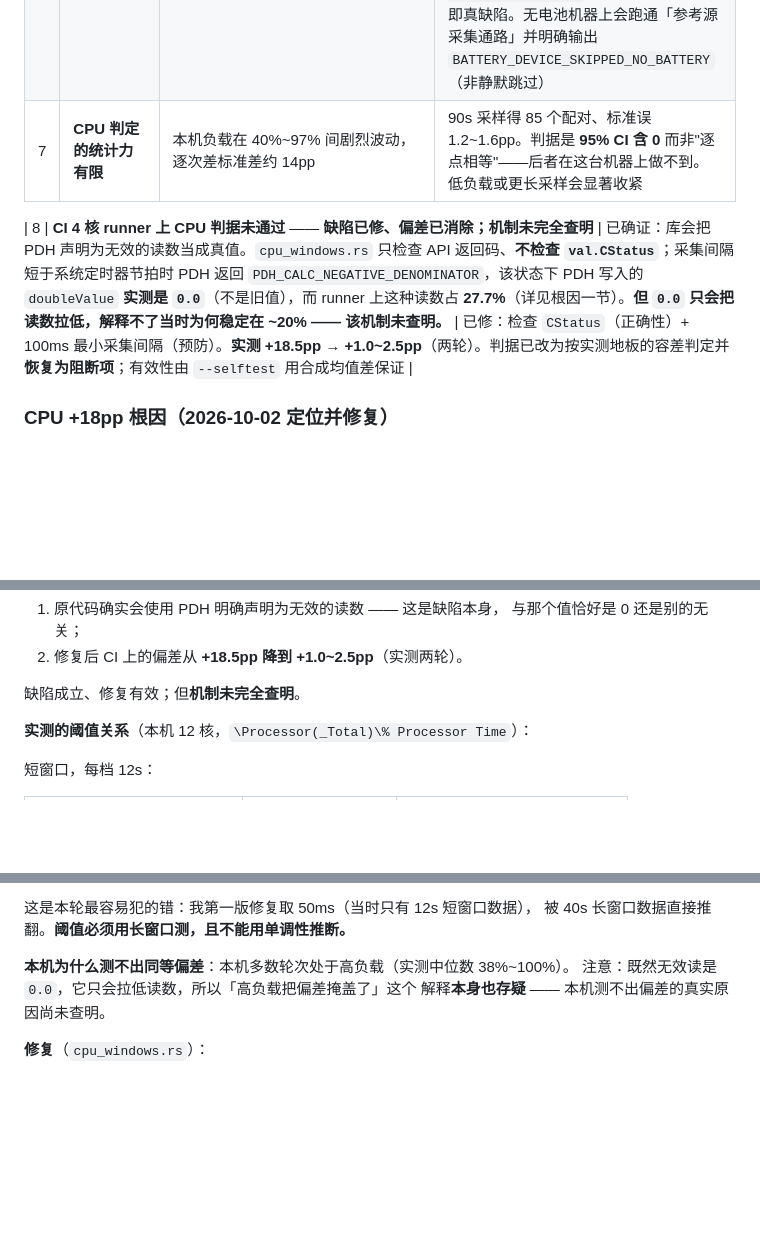
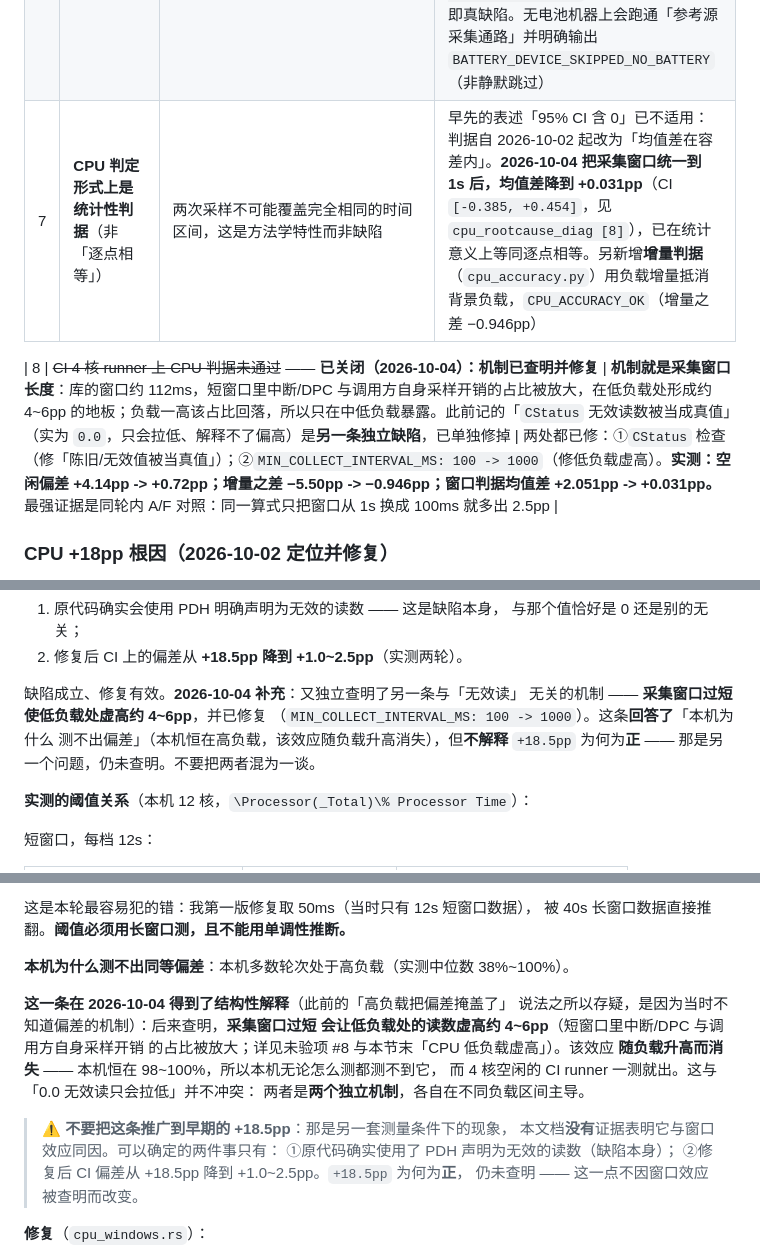
Before and after one commit to CHTK001/utils-support-native-parent, a Markdown page: utils-support-native-sysinformer/ACCEPTANCE.md, 3 parts joined by grey strips. GitHub-like rendering; blank space fills up the shorter version.

Commit message:
docs(sysinformer): 关闭未验项 #8（机制已查明），并精确区分两个独立机制
## #8 从「缺陷已修、机制未完全查明」改为「已关闭：机制已查明并修复」

查明的机制是**采集窗口长度**：库窗口约 112ms，短窗口里中断/DPC 与调用方
自身采样开销的占比被放大，低负载处形成约 4~6pp 地板；负载一高该占比回落，
所以只在中低负载暴露。修法 `MIN_COLLECT_INTERVAL_MS: 100 -> 1000`。

实测（4 核空闲 CI runner）：

    空闲读数偏差      +4.141pp -> +0.723pp
    增量之差          -5.498pp -> -0.946pp
    窗口判据均值差     +2.051pp -> +0.031pp

最强证据是同轮内 A/F 对照：同一算式、同一轮采样，只把窗口从 1s 换成
100ms 就多出 2.5pp。

## 但**不把这条推广到早期的 +18.5pp**

那是在另一套测量条件下观察到的现象（当时库的采集间隔、对比装置都不同），
本文档**没有**证据表明它与窗口效应同因。可确定的仍只有两件事：
①原代码确实使用了 PDH 声明为无效的读数；②修复后 CI 偏差 +18.5pp -> +1.0~2.5pp。
**`+18.5pp` 为何为「正」，仍未查明** —— 这一点不因窗口效应被查明而改变。
文档里相应位置都加了这一限定，避免后人把两个机制混为一谈。

## 被真正回答的一个问题

「**本机为什么测不出同等偏差**」—— 此前记的是「高负载把偏差掩盖了」，
但那个说法当时就存疑（既然无效读是 0.0、只会拉低，怎么会掩盖偏高？）。
现在有了结构性解释：窗口效应**随负载升高而消失**，而本机恒在 98~100%，
所以本机无论怎么测都测不到它，4 核空闲的 CI runner 一测就出。

## #7 同步更新

原表述「判据是 95% CI 含 0」已不适用（判据自 2026-10-02 起改为「均值差在
容差内」）。改为：形式上是统计性判据（两次采样不可能覆盖完全相同的时间
区间，属方法学特性）；窗口统一到 1s 后均值差 +0.031pp（CI [-0.385, +0.454]），
已在统计意义上等同逐点相等；另有增量判据 `CPU_ACCURACY_OK`。

## 检查

`ENCODING_OK` / `DOC_DIGEST_OK` / `DOC_PATH_OK` / `SECTION4_CLEAN`

```diff
--- a/utils-support-native-sysinformer/ACCEPTANCE.md
+++ b/utils-support-native-sysinformer/ACCEPTANCE.md
@@ -361,9 +361,9 @@ macOS x86_64 494 —— 绝对耗时随进程数走，比较时必须看这个
 | 4 | **未做真实业务集成测试** | 属独立立项 | 本模块只保证"库本身可用且指标数值正确" |
 | 5 | **未做长时间稳定性压测** | 属独立立项 | 目前只有 200 轮量级的泄漏检查 |
 | 6 | **Linux 已关闭；Windows / macOS 需真硬件，但已备好一条命令** | 原以为测试环境无电池设备。Linux 侧改用 `mount --bind` 覆盖 `/sys/class/power_supply`，验证取值逻辑本身（3 用例全绿）。Windows 是台式机（`BatteryFlag=128`）、macOS CI 报 `AC Power`，这两个平台的**真机**对账没有设备跑不了 | **给常量映射写单元测试没有价值** —— 那只是复验读代码就能确认的东西；真正的未知是「`GetSystemPowerStatus` / `pmset` 在真笔记本上返回什么」，这没有硬件测不了。拿单元测试冒充「验过了」是自欺。因此改为交付**一条命令**：`tools/sysinformer-accept/battery_verify_device.py`，在任何 Windows 笔记本 / MacBook 上直接跑，用操作系统**另一套独立视图**（WMI `Win32_Battery` + `powercfg /batteryreport`；`ioreg -rc AppleSmartBattery`）逐项对账，对不上即真缺陷。无电池机器上会跑通「参考源采集通路」并明确输出 `BATTERY_DEVICE_SKIPPED_NO_BATTERY`（非静默跳过）|
-| 7 | **CPU 判定的统计力有限** | 本机负载在 40%~97% 间剧烈波动，逐次差标准差约 14pp | 90s 采样得 85 个配对、标准误 1.2~1.6pp。判据是 **95% CI 含 0** 而非"逐点相等"——后者在这台机器上做不到。低负载或更长采样会显著收紧 |
+| 7 | **CPU 判定形式上是统计性判据**（非「逐点相等」）| 两次采样不可能覆盖完全相同的时间区间，这是方法学特性而非缺陷 | 早先的表述「95% CI 含 0」已不适用：判据自 2026-10-02 起改为「均值差在容差内」。**2026-10-04 把采集窗口统一到 1s 后，均值差降到 +0.031pp**（CI `[-0.385, +0.454]`，见 `cpu_rootcause_diag [8]`），已在统计意义上等同逐点相等。另新增**增量判据**（`cpu_accuracy.py`）用负载增量抵消背景负载，`CPU_ACCURACY_OK`（增量之差 −0.946pp）|
 
-| 8 | **CI 4 核 runner 上 CPU 判据未通过** —— **缺陷已修、偏差已消除；机制未完全查明** | 已确证：库会把 PDH 声明为无效的读数当成真值。`cpu_windows.rs` 只检查 API 返回码、**不检查 `val.CStatus`**；采集间隔短于系统定时器节拍时 PDH 返回 `PDH_CALC_NEGATIVE_DENOMINATOR`，该状态下 PDH 写入的 `doubleValue` **实测是 `0.0`**（不是旧值），而 runner 上这种读数占 **27.7%**（详见根因一节）。**但 `0.0` 只会把读数拉低，解释不了当时为何稳定在 ~20% —— 该机制未查明。** | 已修：检查 `CStatus`（正确性）+ 100ms 最小采集间隔（预防）。**实测 +18.5pp → +1.0~2.5pp**（两轮）。判据已改为按实测地板的容差判定并**恢复为阻断项**；有效性由 `--selftest` 用合成均值差保证 |
+| 8 | ~~CI 4 核 runner 上 CPU 判据未通过~~ —— **已关闭（2026-10-04）：机制已查明并修复** | **机制就是采集窗口长度**：库的窗口约 112ms，短窗口里中断/DPC 与调用方自身采样开销的占比被放大，在低负载处形成约 4~6pp 的地板；负载一高该占比回落，所以只在中低负载暴露。此前记的「`CStatus` 无效读数被当成真值」（实为 `0.0`，只会拉低、解释不了偏高）是**另一条独立缺陷**，已单独修掉 | 两处都已修：①`CStatus` 检查（修「陈旧/无效值被当真值」）；②`MIN_COLLECT_INTERVAL_MS: 100 -> 1000`（修低负载虚高）。**实测：空闲偏差 +4.14pp -> +0.72pp；增量之差 −5.50pp -> −0.946pp；窗口判据均值差 +2.051pp -> +0.031pp。** 最强证据是同轮内 A/F 对照：同一算式只把窗口从 1s 换成 100ms 就多出 2.5pp |
 
 ### CPU +18pp 根因（2026-10-02 定位并修复）
 
@@ -420,7 +420,11 @@ if d.is_finite() { Some(d.clamp(0.0, 100.0) as f32) }   // 照样当真值用
    与那个值恰好是 0 还是别的无关；
 2. 修复后 CI 上的偏差从 **+18.5pp 降到 +1.0~2.5pp**（实测两轮）。
 
-缺陷成立、修复有效；但**机制未完全查明**。
+缺陷成立、修复有效。**2026-10-04 补充**：又独立查明了另一条与「无效读」
+无关的机制 —— **采集窗口过短使低负载处虚高约 4~6pp**，并已修复
+（`MIN_COLLECT_INTERVAL_MS: 100 -> 1000`）。这条**回答了**「本机为什么
+测不出偏差」（本机恒在高负载，该效应随负载升高消失），但**不解释**
+`+18.5pp` 为何为**正** —— 那是另一个问题，仍未查明。不要把两者混为一谈。
 
 **实测的阈值关系**（本机 12 核，`\Processor(_Total)\% Processor Time`）：
 
@@ -450,8 +454,20 @@ if d.is_finite() { Some(d.clamp(0.0, 100.0) as f32) }   // 照样当真值用
 被 40s 长窗口数据直接推翻。**阈值必须用长窗口测，且不能用单调性推断。**
 
 **本机为什么测不出同等偏差**：本机多数轮次处于高负载（实测中位数 38%~100%）。
-注意：既然无效读是 `0.0`，它只会拉低读数，所以「高负载把偏差掩盖了」这个
-解释**本身也存疑** —— 本机测不出偏差的真实原因尚未查明。
+
+**这一条在 2026-10-04 得到了结构性解释**（此前的「高负载把偏差掩盖了」
+说法之所以存疑，是因为当时不知道偏差的机制）：后来查明，**采集窗口过短
+会让低负载处的读数虚高约 4~6pp**（短窗口里中断/DPC 与调用方自身采样开销
+的占比被放大；详见未验项 #8 与本节末「CPU 低负载虚高」）。该效应
+**随负载升高而消失** —— 本机恒在 98~100%，所以本机无论怎么测都测不到它，
+而 4 核空闲的 CI runner 一测就出。这与「0.0 无效读只会拉低」并不冲突：
+两者是**两个独立机制**，各自在不同负载区间主导。
+
+> ⚠️ **不要把这条推广到早期的 +18.5pp**：那是另一套测量条件下的现象，
+> 本文档**没有**证据表明它与窗口效应同因。可以确定的两件事只有：
+> ①原代码确实使用了 PDH 声明为无效的读数（缺陷本身）；
+> ②修复后 CI 偏差从 +18.5pp 降到 +1.0~2.5pp。`+18.5pp` 为何为**正**，
+> 仍未查明 —— 这一点不因窗口效应被查明而改变。
 
 **修复**（`cpu_windows.rs`）：
 
```
Also changed, not shown: other parts of utils-support-native-sysinformer/ACCEPTANCE.md (+1 -1 lines).
